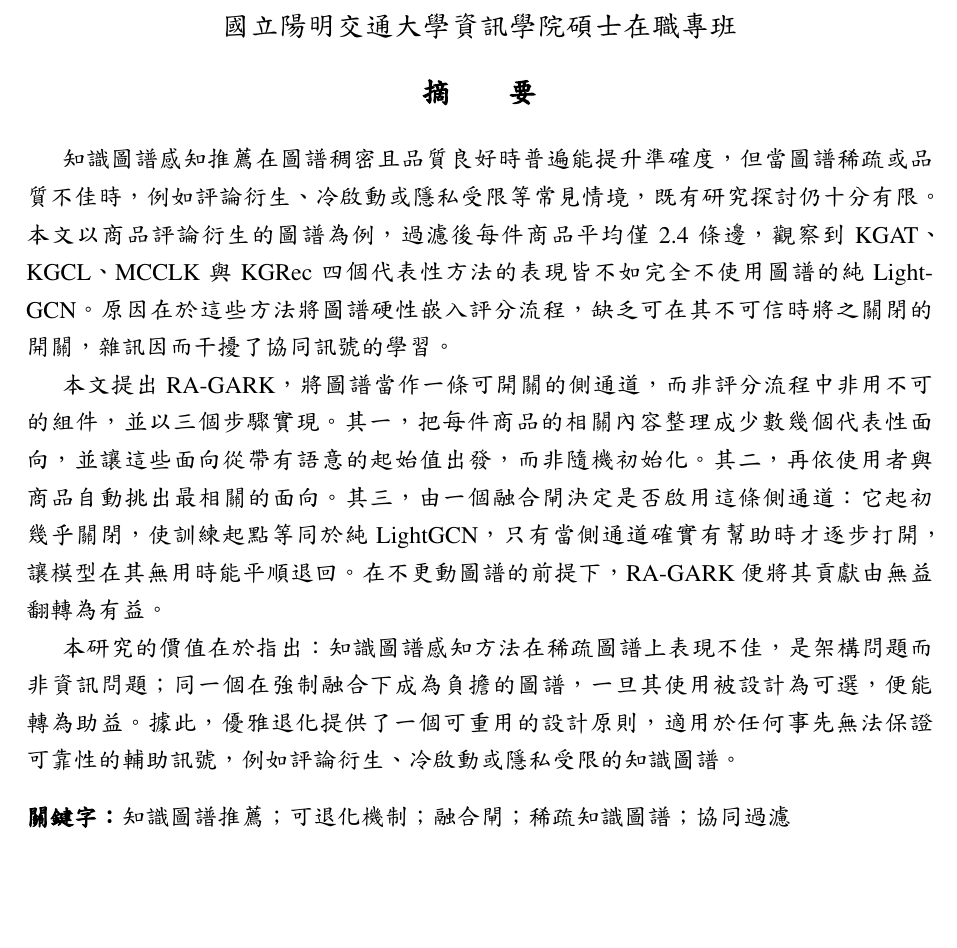
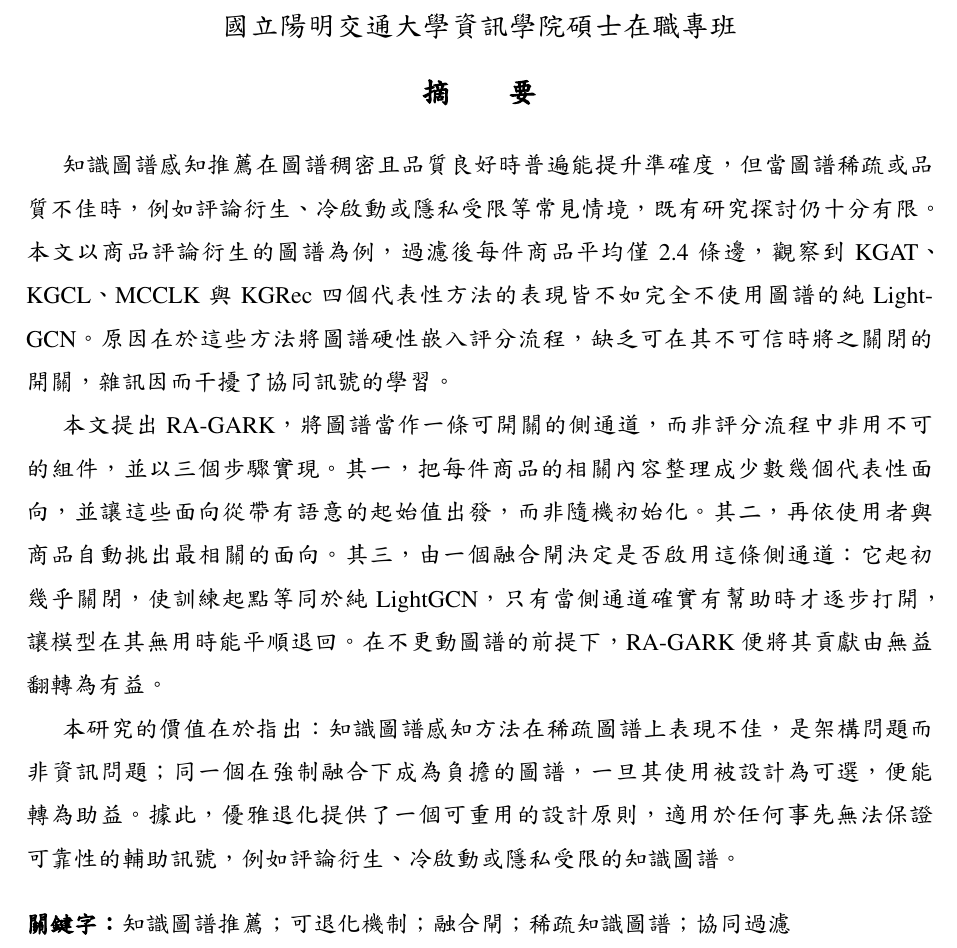
Before and after one commit to beckyhsuxp/RA-GARK, a LaTeX thesis (Document/thesis/main_zh_preview.tex, which reads Document/thesis/Sections/0.2.Abstract_chinese.tex): part of page 1 of 44, cut so that both start at the same text, the shorter picture padded with empty space. The pictures show the PDF file Document/thesis/main_zh_preview.pdf that the author committed with the source.

Commit message:
paper: revert abstract custom line spacing back to global default
Remove the spacing{1.3} wrapper from both abstracts so the body uses the
document-wide \linespread{1.5} like the rest of the thesis. Recompiled PDFs.

Co-Authored-By: Claude Opus 4.7 (1M context) <noreply@anthropic.com>

```diff
--- a/Document/thesis/Sections/0.2.Abstract_chinese.tex
+++ b/Document/thesis/Sections/0.2.Abstract_chinese.tex
@@ -24,11 +24,9 @@
 
 \normalsize
 
-\begin{spacing}{1.3}
 知識圖譜感知推薦在圖譜稠密且品質良好時普遍能提升準確度，但當圖譜稀疏或品質不佳時，例如評論衍生、冷啟動或隱私受限等常見情境，既有研究探討仍十分有限。本文以商品評論衍生的圖譜為例，過濾後每件商品平均僅 2.4 條邊，觀察到 KGAT、KGCL、MCCLK 與 KGRec 四個代表性方法的表現皆不如完全不使用圖譜的純 LightGCN。原因在於這些方法將圖譜硬性嵌入評分流程，缺乏可在其不可信時將之關閉的開關，雜訊因而干擾了協同訊號的學習。
 
 本文提出 RA-GARK，將圖譜當作一條可開關的側通道，而非評分流程中非用不可的組件，並以三個步驟實現。其一，把每件商品的相關內容整理成少數幾個代表性面向，並讓這些面向從帶有語意的起始值出發，而非隨機初始化。其二，再依使用者與商品自動挑出最相關的面向。其三，由一個融合閘決定是否啟用這條側通道：它起初幾乎關閉，使訓練起點等同於純 LightGCN，只有當側通道確實有幫助時才逐步打開，讓模型在其無用時能平順退回。在不更動圖譜的前提下，RA-GARK 便將其貢獻由無益翻轉為有益。
 
 本研究的價值在於指出：知識圖譜感知方法在稀疏圖譜上表現不佳，是架構問題而非資訊問題；同一個在強制融合下成為負擔的圖譜，一旦其使用被設計為可選，便能轉為助益。據此，優雅退化提供了一個可重用的設計原則，適用於任何事先無法保證可靠性的輔助訊號，例如評論衍生、冷啟動或隱私受限的知識圖譜。\\[0.5\baselineskip]
 \textbf{關鍵字：}知識圖譜推薦；可退化機制；融合閘；稀疏知識圖譜；協同過濾
-\end{spacing}
```
Also changed, not shown: Document/thesis/Sections/0.3.Abstract.tex (+0 -2 lines), Document/thesis/main.pdf, Document/thesis/main_zh_preview.pdf.
